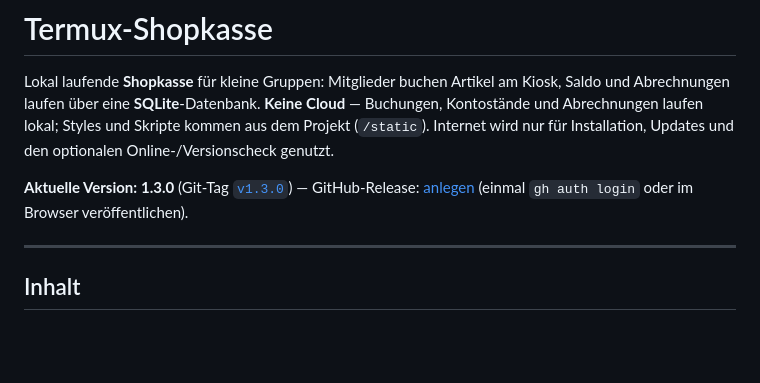
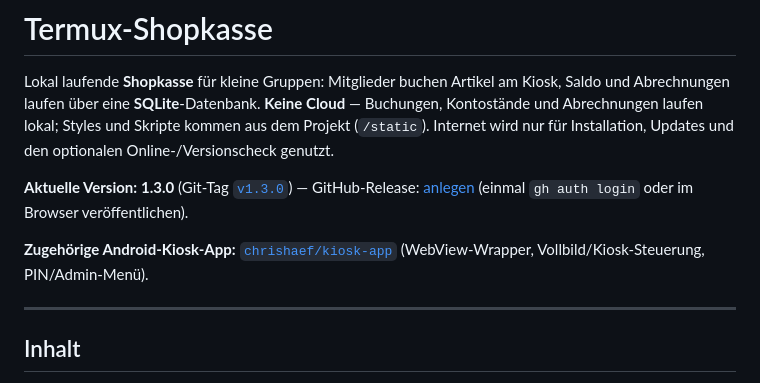
Before and after one commit to chrishaef/termux-kasse, a Markdown page: README.md, the part around the change. Drawn GitHub-style; blank space fills up the shorter version.

Commit message:
docs(readme): verlinke android kiosk-app repository
Ergaenzt im Shop-README einen direkten Verweis auf das separate Android-Kiosk-Repo, damit Setup und Wartung beider Teile schneller auffindbar sind.

Made-with: Cursor

```diff
--- a/README.md
+++ b/README.md
@@ -3,6 +3,8 @@
 Lokal laufende **Shopkasse** für kleine Gruppen: Mitglieder buchen Artikel am Kiosk, Saldo und Abrechnungen laufen über eine **SQLite**-Datenbank. **Keine Cloud** — Buchungen, Kontostände und Abrechnungen laufen lokal; Styles und Skripte kommen aus dem Projekt (`/static`). Internet wird nur für Installation, Updates und den optionalen Online-/Versionscheck genutzt.
 
 **Aktuelle Version:** **1.3.0** (Git-Tag [`v1.3.0`](https://github.com/chrishaef/termux-kasse/releases/tag/v1.3.0)) — GitHub-Release: [anlegen](https://github.com/chrishaef/termux-kasse/releases/new?tag=v1.3.0) (einmal `gh auth login` oder im Browser veröffentlichen).
+
+**Zugehörige Android-Kiosk-App:** [`chrishaef/kiosk-app`](https://github.com/chrishaef/kiosk-app) (WebView-Wrapper, Vollbild/Kiosk-Steuerung, PIN/Admin-Menü).
 
 ---
 
```
